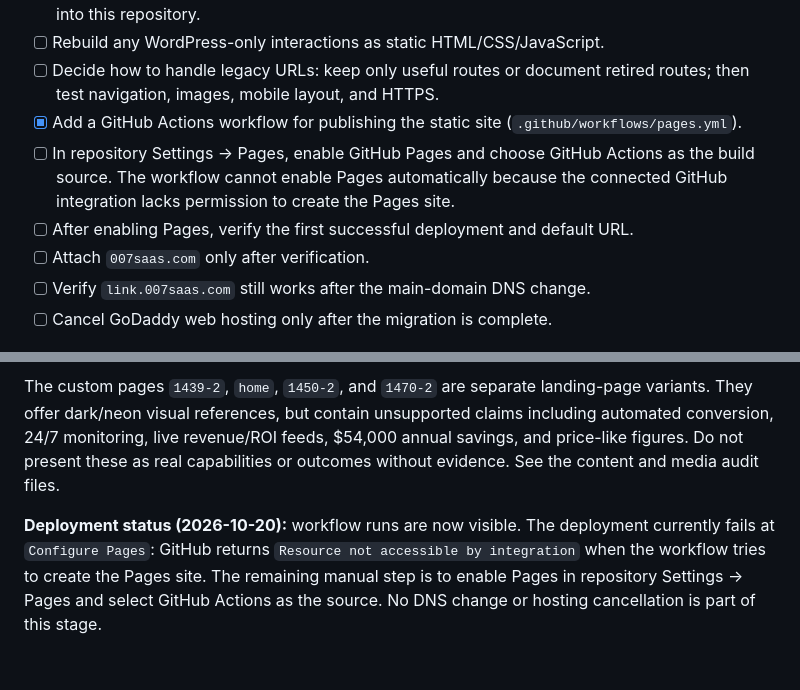
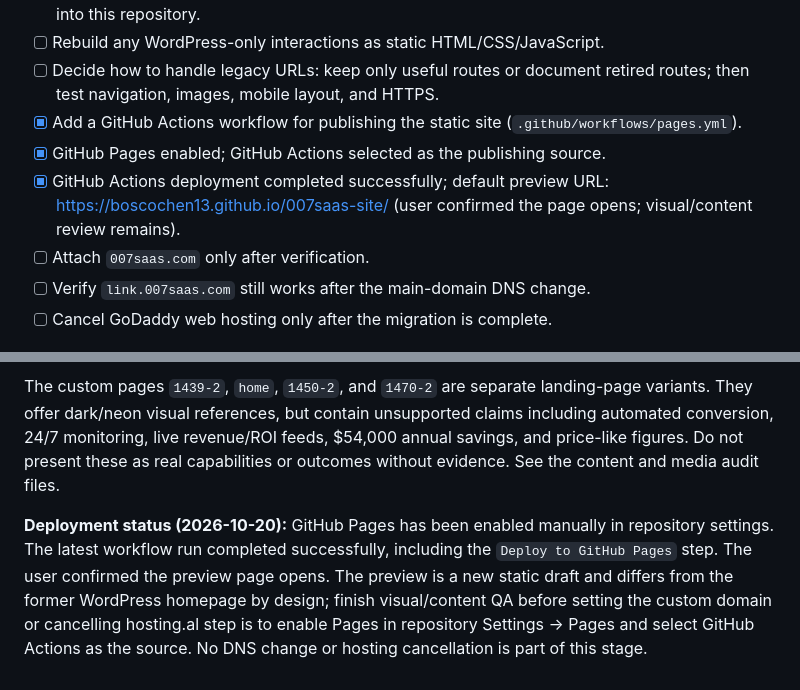
Before and after one commit to Boscochen13/007saas-site, a Markdown page: README.md, 2 parts joined by grey strips. Rendered like a GitHub page.

Commit message:
docs: update GitHub Pages deployment status

```diff
--- a/README.md
+++ b/README.md
@@ -12,8 +12,8 @@ Static website for the 007SaaS domain and project hub. The goal is to move the p
 - [ ] Rebuild any WordPress-only interactions as static HTML/CSS/JavaScript.
 - [ ] Decide how to handle legacy URLs: keep only useful routes or document retired routes; then test navigation, images, mobile layout, and HTTPS.
 - [x] Add a GitHub Actions workflow for publishing the static site (`.github/workflows/pages.yml`).
-- [ ] In repository Settings → Pages, enable GitHub Pages and choose GitHub Actions as the build source. The workflow cannot enable Pages automatically because the connected GitHub integration lacks permission to create the Pages site.
-- [ ] After enabling Pages, verify the first successful deployment and default URL.
+- [x] GitHub Pages enabled; GitHub Actions selected as the publishing source.
+- [x] GitHub Actions deployment completed successfully; default preview URL: https://boscochen13.github.io/007saas-site/ (user confirmed the page opens; visual/content review remains).
 - [ ] Attach `007saas.com` only after verification.
 - [ ] Verify `link.007saas.com` still works after the main-domain DNS change.
 - [ ] Cancel GoDaddy web hosting only after the migration is complete.
@@ -43,4 +43,4 @@ The WordPress export contains several older article bodies with placeholder text
 
 The custom pages `1439-2`, `home`, `1450-2`, and `1470-2` are separate landing-page variants. They offer dark/neon visual references, but contain unsupported claims including automated conversion, 24/7 monitoring, live revenue/ROI feeds, $54,000 annual savings, and price-like figures. Do not present these as real capabilities or outcomes without evidence. See the content and media audit files.
 
-**Deployment status (2026-10-20):** workflow runs are now visible. The deployment currently fails at `Configure Pages`: GitHub returns `Resource not accessible by integration` when the workflow tries to create the Pages site. The remaining manual step is to enable Pages in repository Settings → Pages and select GitHub Actions as the source. No DNS change or hosting cancellation is part of this stage.
+**Deployment status (2026-10-20):** GitHub Pages has been enabled manually in repository settings. The latest workflow run completed successfully, including the `Deploy to GitHub Pages` step. The user confirmed the preview page opens. The preview is a new static draft and differs from the former WordPress homepage by design; finish visual/content QA before setting the custom domain or cancelling hosting.al step is to enable Pages in repository Settings → Pages and select GitHub Actions as the source. No DNS change or hosting cancellation is part of this stage.
```
